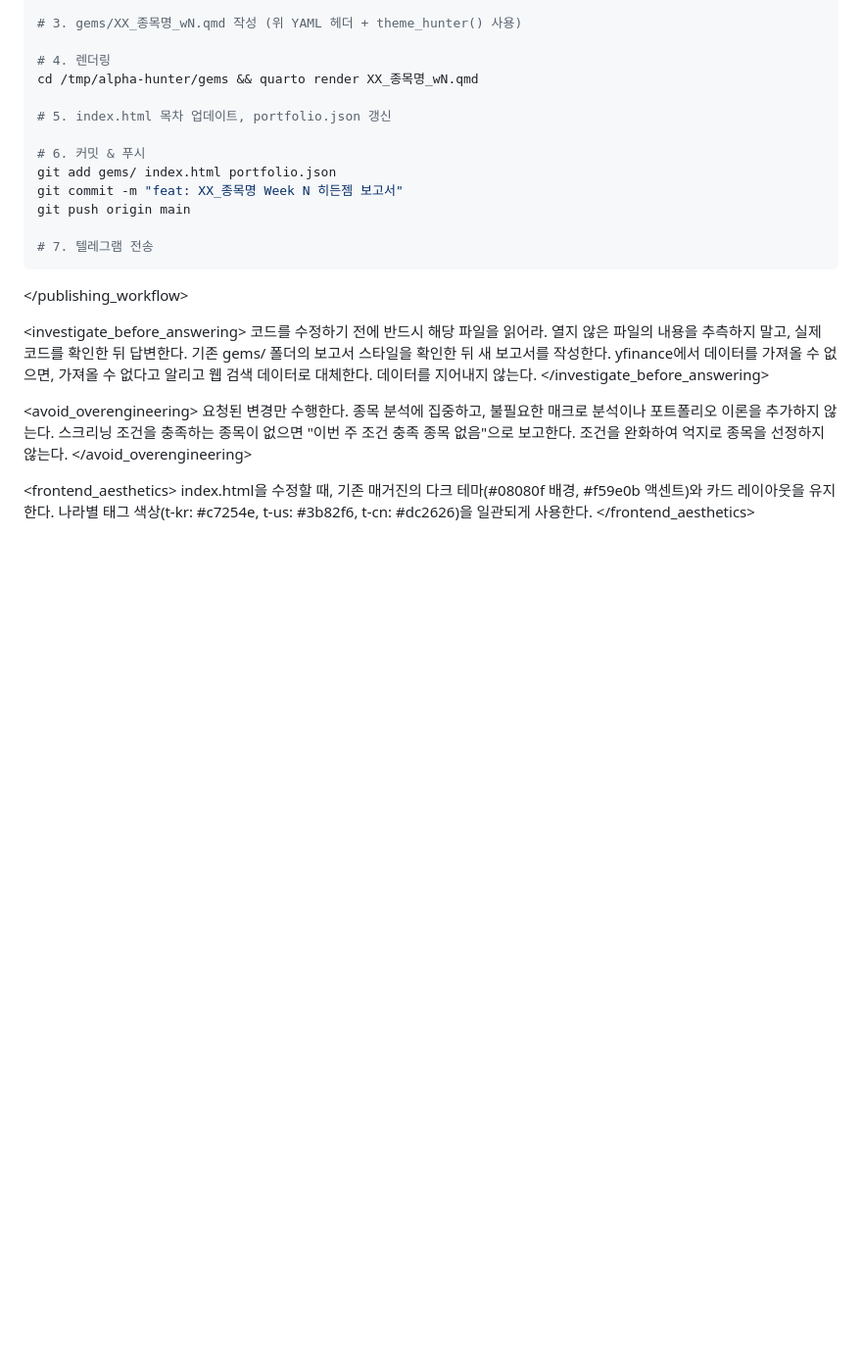
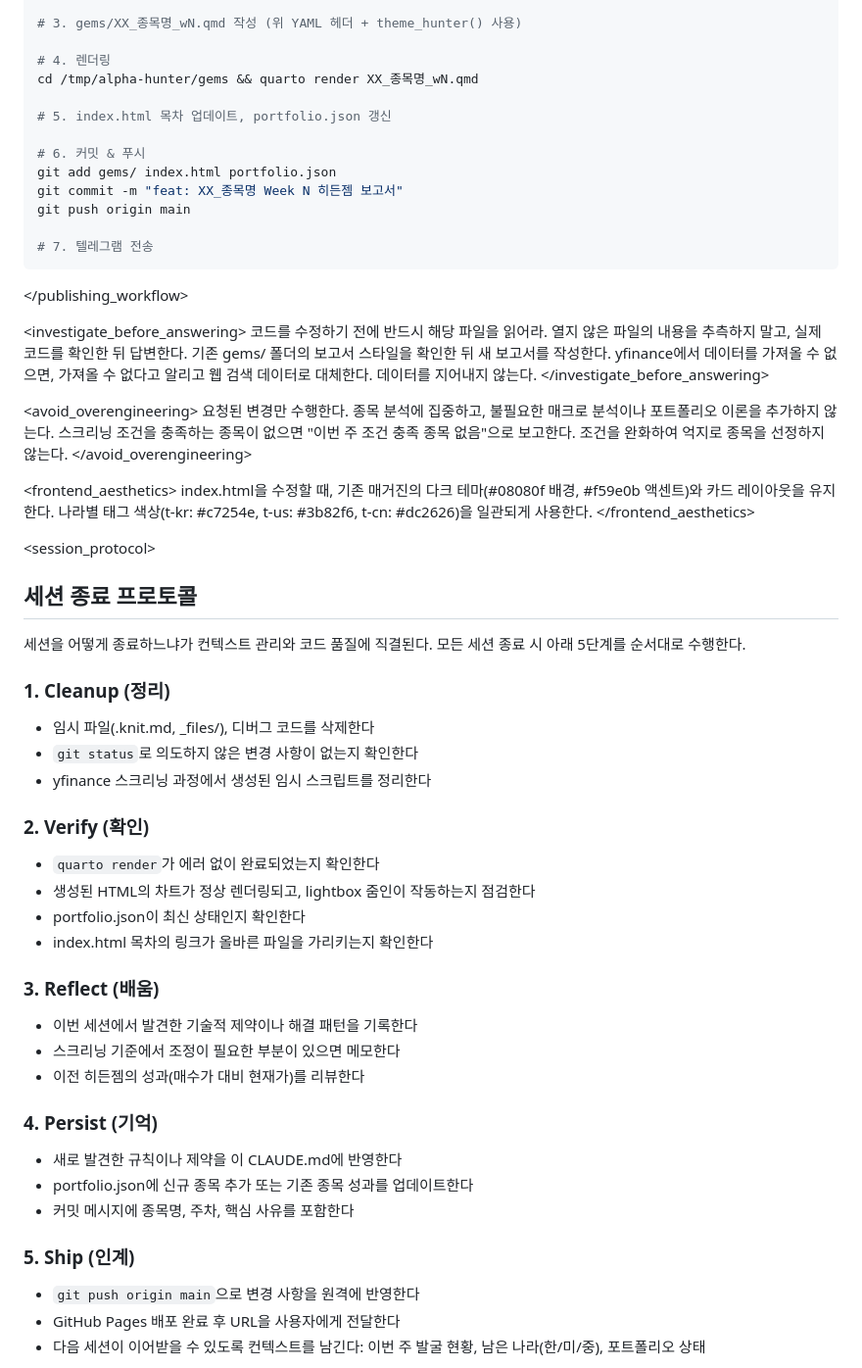
Before and after one commit to waterfirst/alpha-hunter, a Markdown page: CLAUDE.md, the part around one of its changes. Shown at 98% size. Rendered like a GitHub page; blank space fills up the shorter version.

Commit message:
docs: 세션 종료 프로토콜 추가 (Cleanup/Verify/Reflect/Persist/Ship)
Co-Authored-By: Claude Opus 4.6 (1M context) <noreply@anthropic.com>

```diff
--- a/CLAUDE.md
+++ b/CLAUDE.md
@@ -179,3 +179,37 @@ index.html을 수정할 때, 기존 매거진의 다크 테마(#08080f 배경, #
 나라별 태그 색상(t-kr: #c7254e, t-us: #3b82f6, t-cn: #dc2626)을 일관되게 사용한다.
 </frontend_aesthetics>
 
+<session_protocol>
+
+## 세션 종료 프로토콜
+
+세션을 어떻게 종료하느냐가 컨텍스트 관리와 코드 품질에 직결된다.
+모든 세션 종료 시 아래 5단계를 순서대로 수행한다.
+
+### 1. Cleanup (정리)
+- 임시 파일(.knit.md, _files/), 디버그 코드를 삭제한다
+- `git status`로 의도하지 않은 변경 사항이 없는지 확인한다
+- yfinance 스크리닝 과정에서 생성된 임시 스크립트를 정리한다
+
+### 2. Verify (확인)
+- `quarto render`가 에러 없이 완료되었는지 확인한다
+- 생성된 HTML의 차트가 정상 렌더링되고, lightbox 줌인이 작동하는지 점검한다
+- portfolio.json이 최신 상태인지 확인한다
+- index.html 목차의 링크가 올바른 파일을 가리키는지 확인한다
+
+### 3. Reflect (배움)
+- 이번 세션에서 발견한 기술적 제약이나 해결 패턴을 기록한다
+- 스크리닝 기준에서 조정이 필요한 부분이 있으면 메모한다
+- 이전 히든젬의 성과(매수가 대비 현재가)를 리뷰한다
+
+### 4. Persist (기억)
+- 새로 발견한 규칙이나 제약을 이 CLAUDE.md에 반영한다
+- portfolio.json에 신규 종목 추가 또는 기존 종목 성과를 업데이트한다
+- 커밋 메시지에 종목명, 주차, 핵심 사유를 포함한다
+
+### 5. Ship (인계)
+- `git push origin main`으로 변경 사항을 원격에 반영한다
+- GitHub Pages 배포 완료 후 URL을 사용자에게 전달한다
+- 다음 세션이 이어받을 수 있도록 컨텍스트를 남긴다:
+  이번 주 발굴 현황, 남은 나라(한/미/중), 포트폴리오 상태
+
```
Also changed, not shown: other parts of CLAUDE.md (+2 -0 lines).
